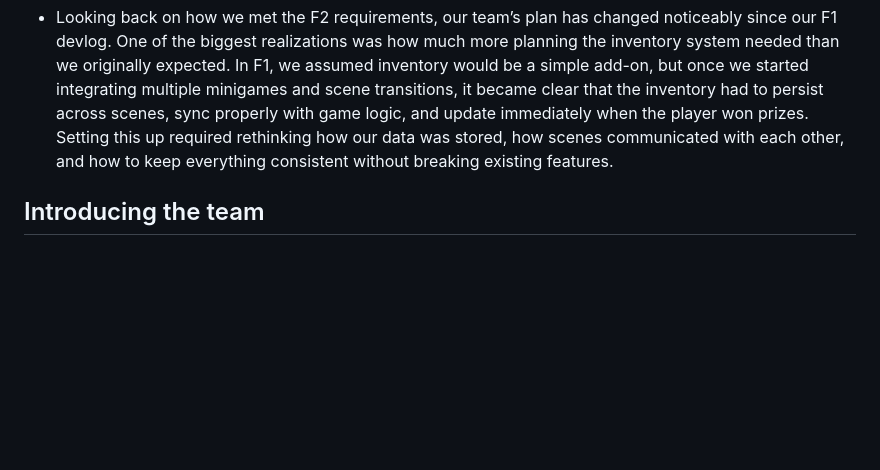
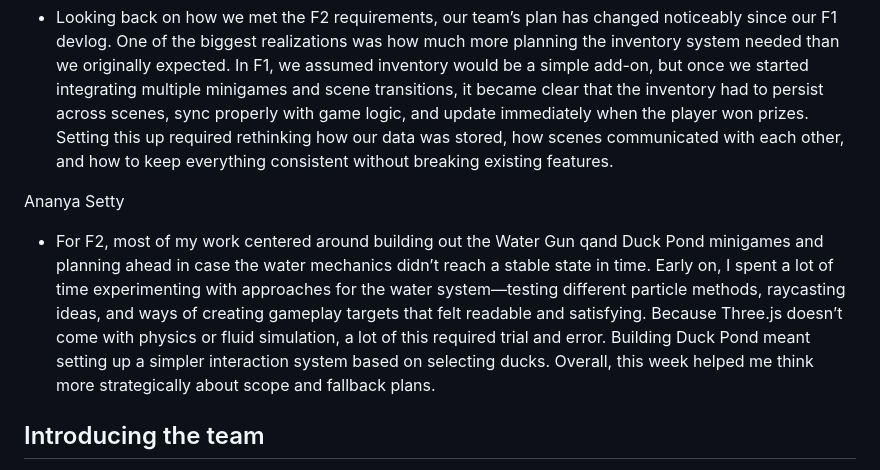
Before and after one commit to laihco/slugfest, a Markdown page: README.md, the part around the change. GitHub-like rendering; blank space fills up the shorter version.

Commit message:
Ananya Setty Devlog Update
Added Ananya Setty's contributions and reflections for F2.

```diff
--- a/README.md
+++ b/README.md
@@ -170,6 +170,9 @@ Matthew Kin
 
 - Looking back on how we met the F2 requirements, our team’s plan has changed noticeably since our F1 devlog. One of the biggest realizations was how much more planning the inventory system needed than we originally expected. In F1, we assumed inventory would be a simple add-on, but once we started integrating multiple minigames and scene transitions, it became clear that the inventory had to persist across scenes, sync properly with game logic, and update immediately when the player won prizes. Setting this up required rethinking how our data was stored, how scenes communicated with each other, and how to keep everything consistent without breaking existing features.
 
+Ananya Setty
+- For F2, most of my work centered around building out the Water Gun qand Duck Pond minigames and planning ahead in case the water mechanics didn’t reach a stable state in time. Early on, I spent a lot of time experimenting with approaches for the water system—testing different particle methods, raycasting ideas, and ways of creating gameplay targets that felt readable and satisfying. Because Three.js doesn’t come with physics or fluid simulation, a lot of this required trial and error. Building Duck Pond meant setting up a simpler interaction system based on selecting ducks. Overall, this week helped me think more strategically about scope and fallback plans.
+
 ## Introducing the team
 
 Either organizing by person or by role, tell us who will do what on your team. Your team should span at least the following four roles:
```
